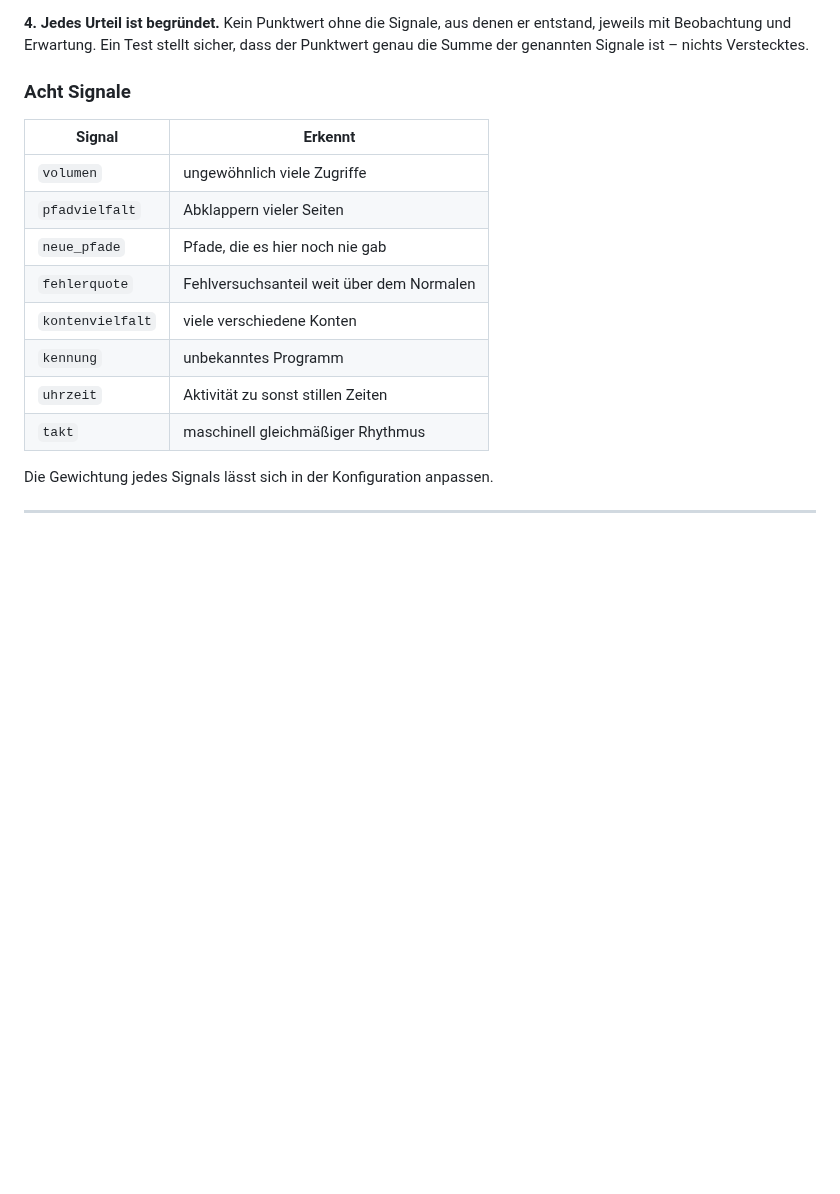
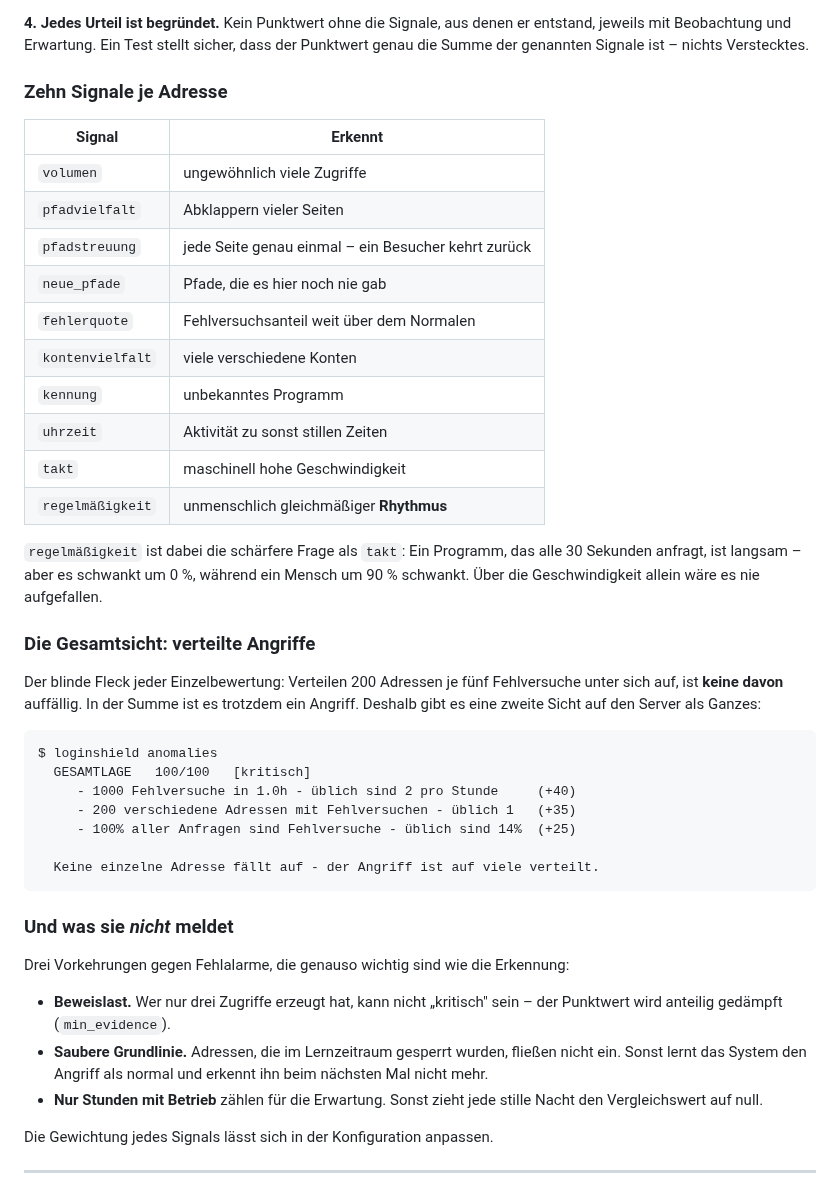
Before and after one commit to Levirob2015/L-vi, a Markdown page: README.md, the part around one of its changes. Drawn GitHub-style; blank space fills up the shorter version.

````diff
--- a/README.md
+++ b/README.md
@@ -539,18 +540,55 @@ er entstand, jeweils mit Beobachtung und Erwartung. Ein Test stellt sicher,
 dass der Punktwert genau die Summe der genannten Signale ist – nichts
 Verstecktes.
 
-### Acht Signale
+### Zehn Signale je Adresse
 
 | Signal | Erkennt |
 |---|---|
 | `volumen` | ungewöhnlich viele Zugriffe |
 | `pfadvielfalt` | Abklappern vieler Seiten |
+| `pfadstreuung` | jede Seite genau einmal – ein Besucher kehrt zurück |
 | `neue_pfade` | Pfade, die es hier noch nie gab |
 | `fehlerquote` | Fehlversuchsanteil weit über dem Normalen |
 | `kontenvielfalt` | viele verschiedene Konten |
 | `kennung` | unbekanntes Programm |
 | `uhrzeit` | Aktivität zu sonst stillen Zeiten |
-| `takt` | maschinell gleichmäßiger Rhythmus |
+| `takt` | maschinell hohe Geschwindigkeit |
+| `regelmäßigkeit` | unmenschlich gleichmäßiger **Rhythmus** |
+
+`regelmäßigkeit` ist dabei die schärfere Frage als `takt`: Ein Programm, das
+alle 30 Sekunden anfragt, ist langsam – aber es schwankt um 0 %, während ein
+Mensch um 90 % schwankt. Über die Geschwindigkeit allein wäre es nie
+aufgefallen.
+
+### Die Gesamtsicht: verteilte Angriffe
+
+Der blinde Fleck jeder Einzelbewertung: Verteilen 200 Adressen je fünf
+Fehlversuche unter sich auf, ist **keine davon** auffällig. In der Summe ist
+es trotzdem ein Angriff. Deshalb gibt es eine zweite Sicht auf den Server als
+Ganzes:
+
+```
+$ loginshield anomalies
+  GESAMTLAGE   100/100   [kritisch]
+     - 1000 Fehlversuche in 1.0h - üblich sind 2 pro Stunde     (+40)
+     - 200 verschiedene Adressen mit Fehlversuchen - üblich 1   (+35)
+     - 100% aller Anfragen sind Fehlversuche - üblich sind 14%  (+25)
+
+  Keine einzelne Adresse fällt auf - der Angriff ist auf viele verteilt.
+```
+
+### Und was sie *nicht* meldet
+
+Drei Vorkehrungen gegen Fehlalarme, die genauso wichtig sind wie die
+Erkennung:
+
+* **Beweislast.** Wer nur drei Zugriffe erzeugt hat, kann nicht „kritisch"
+  sein – der Punktwert wird anteilig gedämpft (`min_evidence`).
+* **Saubere Grundlinie.** Adressen, die im Lernzeitraum gesperrt wurden,
+  fließen nicht ein. Sonst lernt das System den Angriff als normal und
+  erkennt ihn beim nächsten Mal nicht mehr.
+* **Nur Stunden mit Betrieb** zählen für die Erwartung. Sonst zieht jede
+  stille Nacht den Vergleichswert auf null.
 
 Die Gewichtung jedes Signals lässt sich in der Konfiguration anpassen.
 
````
Also changed, not shown: other parts of README.md (+2 -1 lines), docs/dashboard.png, 7 other files.
